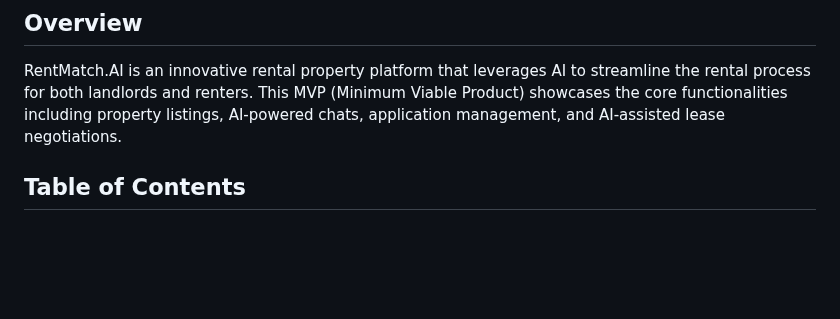
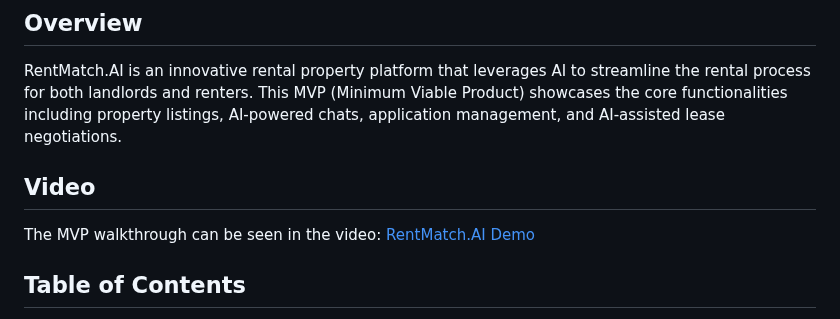
Before and after one commit to BaneTrajkovic/RentMatch-AI, a Markdown page: README.md, the part around the change. Rendered like a GitHub page; blank space fills up the shorter version.

Commit message:
added video

```diff
--- a/README.md
+++ b/README.md
@@ -3,6 +3,10 @@
 ## Overview
 
 RentMatch.AI is an innovative rental property platform that leverages AI to streamline the rental process for both landlords and renters. This MVP (Minimum Viable Product) showcases the core functionalities including property listings, AI-powered chats, application management, and AI-assisted lease negotiations.
+
+## Video
+
+The MVP walkthrough can be seen in the video: [RentMatch.AI Demo](https://youtu.be/zFtlvr0o1XQ)
 
 ## Table of Contents
 
```
